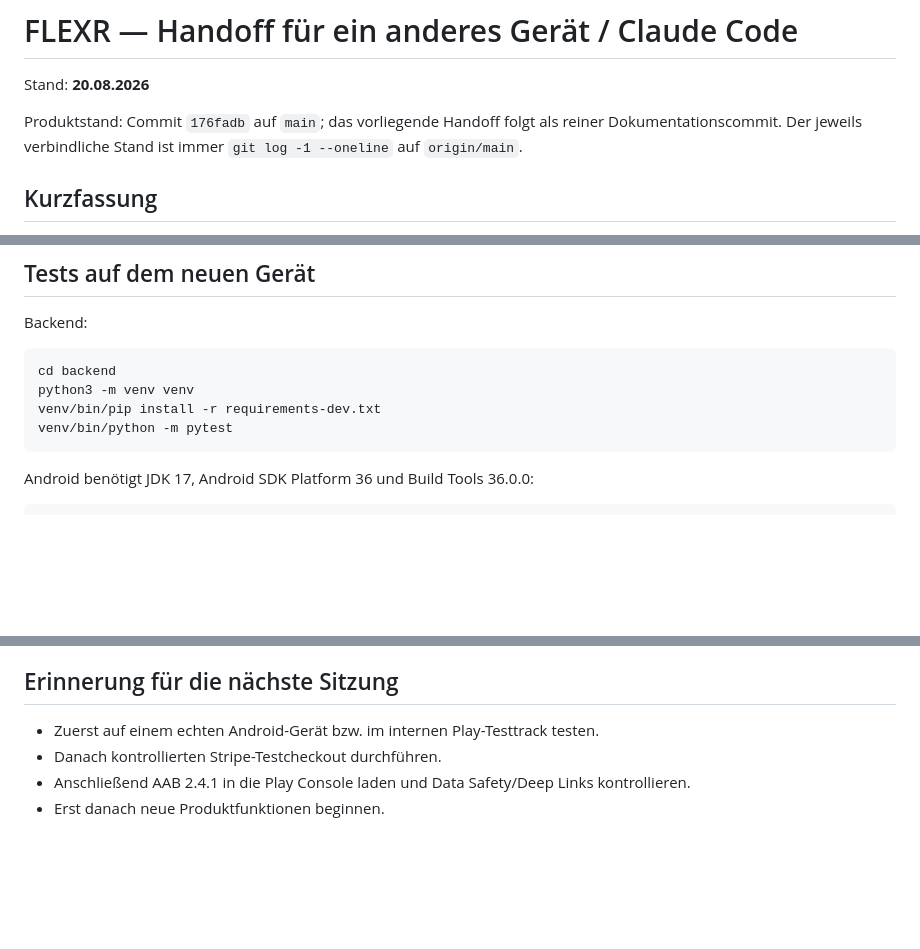
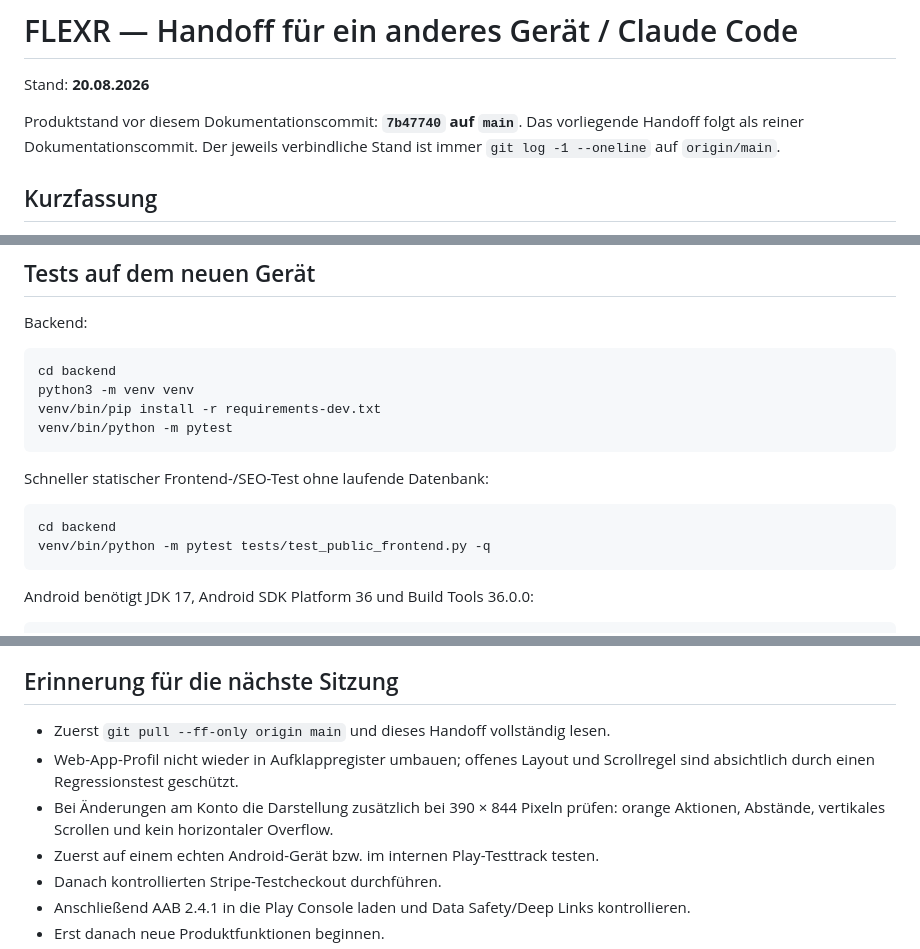
Before and after one commit to flexrsocial/flexr, a Markdown page: HANDOFF.md, 3 parts joined by grey strips. Rendered like a GitHub page; blank space fills up the shorter version.

````diff
--- a/HANDOFF.md
+++ b/HANDOFF.md
@@ -2,9 +2,9 @@
 
 Stand: **20.08.2026**
 
-Produktstand: Commit `176fadb` auf `main`; das vorliegende Handoff folgt als
-reiner Dokumentationscommit. Der jeweils verbindliche Stand ist immer
-`git log -1 --oneline` auf `origin/main`.
+Produktstand vor diesem Dokumentationscommit: **`7b47740` auf `main`**. Das
+vorliegende Handoff folgt als reiner Dokumentationscommit. Der jeweils
+verbindliche Stand ist immer `git log -1 --oneline` auf `origin/main`.
 
 ## Kurzfassung
 
@@ -129,6 +171,13 @@ cd backend
 python3 -m venv venv
 venv/bin/pip install -r requirements-dev.txt
 venv/bin/python -m pytest
+```
+
+Schneller statischer Frontend-/SEO-Test ohne laufende Datenbank:
+
+```bash
+cd backend
+venv/bin/python -m pytest tests/test_public_frontend.py -q
 ```
 
 Android benötigt JDK 17, Android SDK Platform 36 und Build Tools 36.0.0:
@@ -184,6 +233,12 @@ Download ebenfalls prüfen.
 
 ## Erinnerung für die nächste Sitzung
 
+- Zuerst `git pull --ff-only origin main` und dieses Handoff vollständig lesen.
+- Web-App-Profil nicht wieder in Aufklappregister umbauen; offenes Layout und
+  Scrollregel sind absichtlich durch einen Regressionstest geschützt.
+- Bei Änderungen am Konto die Darstellung zusätzlich bei 390 × 844 Pixeln
+  prüfen: orange Aktionen, Abstände, vertikales Scrollen und kein horizontaler
+  Overflow.
 - Zuerst auf einem echten Android-Gerät bzw. im internen Play-Testtrack testen.
 - Danach kontrollierten Stripe-Testcheckout durchführen.
 - Anschließend AAB 2.4.1 in die Play Console laden und Data Safety/Deep Links
````
Also changed, not shown: other parts of HANDOFF.md (+45 -3 lines).
